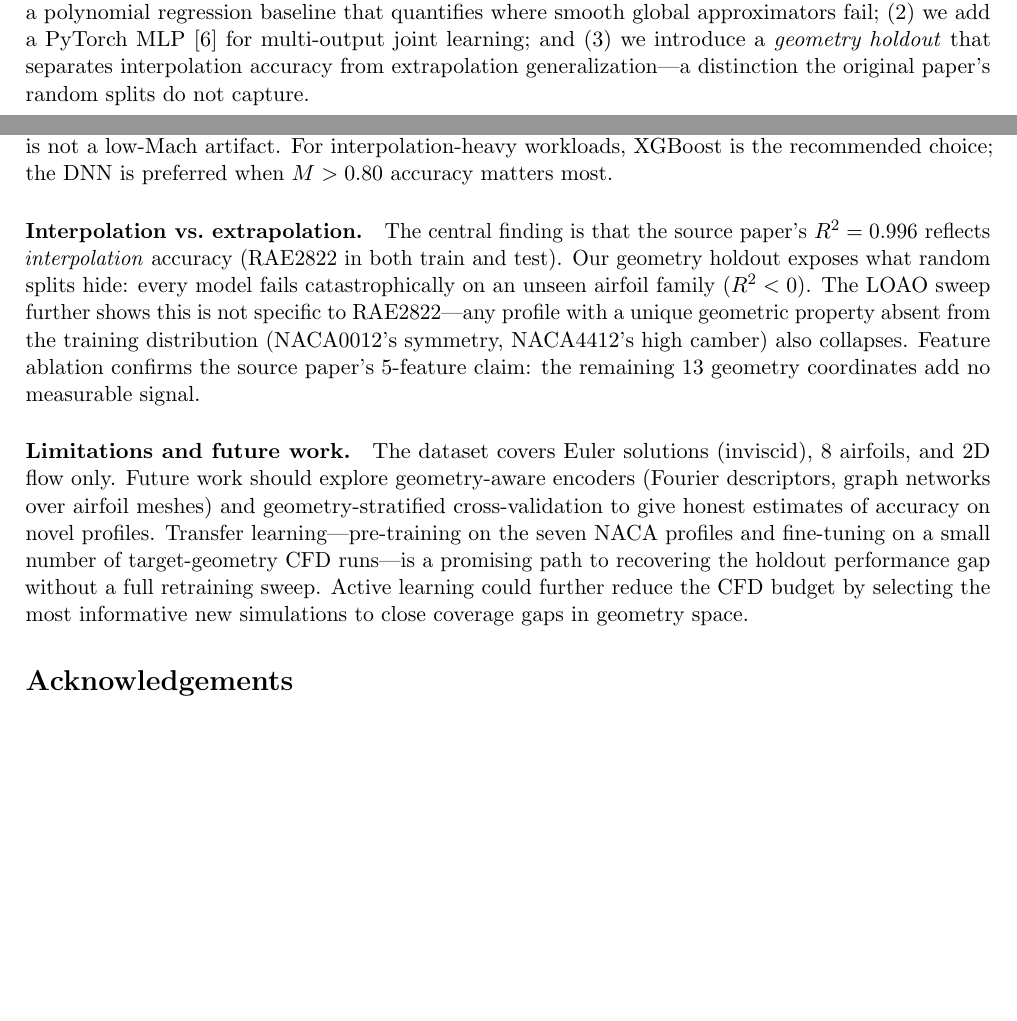
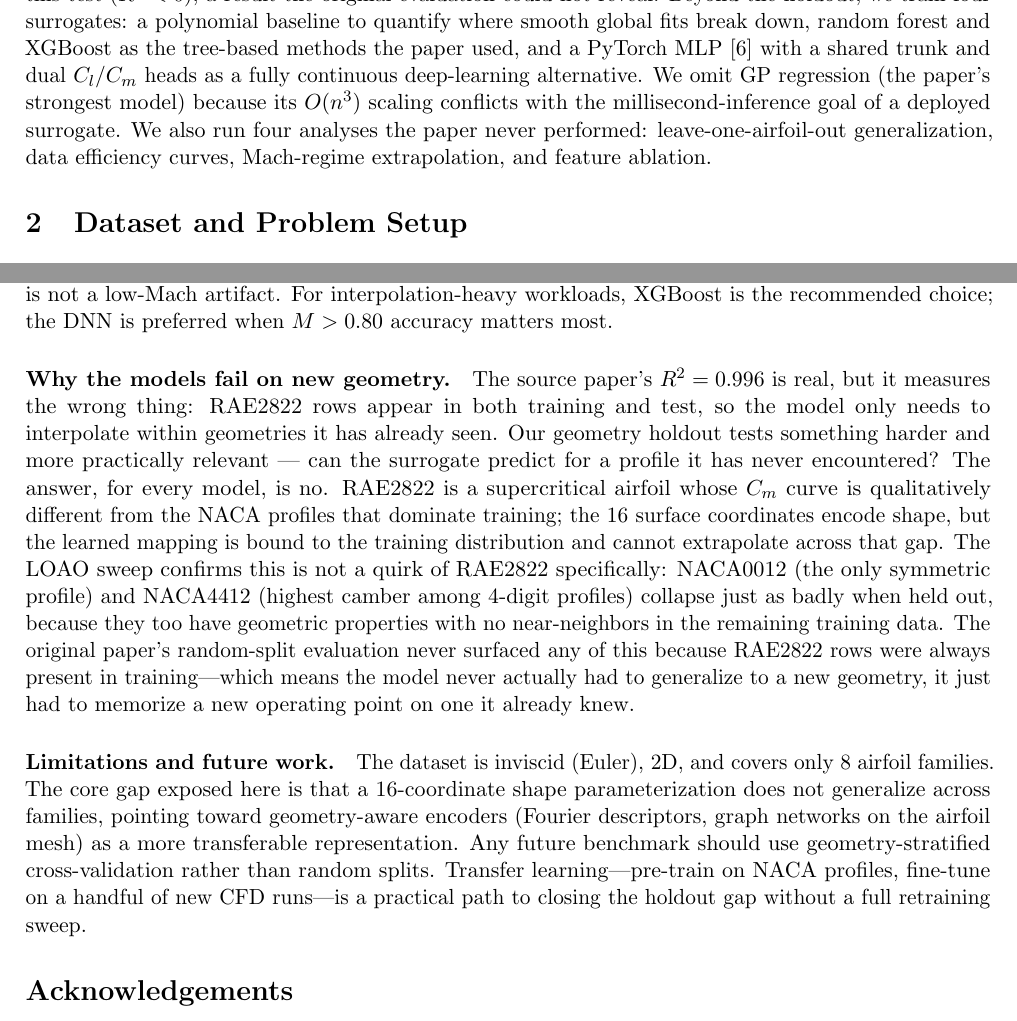
Before and after one commit to ashishdasu/transonic-aerodynamic-surrogate-modeling, a LaTeX paper (report/dasu_cs6140_transonic_surrogate.tex): two parts of pages 1 and 6 of 13 before the commit and two parts of pages 2 and 6 of 13 after it, joined at a grey line, cut at the place of the change, the shorter picture padded with empty space. Compiled offline with pdfLaTeX.

Commit message:
Finalize report and verify clean full build

```diff
--- a/report/dasu_cs6140_transonic_surrogate.tex
+++ b/report/dasu_cs6140_transonic_surrogate.tex
@@ -20,9 +20,10 @@ Predicting Transonic Airfoil Coefficients via Machine Learning}}
 
 \author{Ashish Dasu\\
 \small Khoury College of Computer Sciences, Northeastern University\\
-\small \texttt{dasu.a@northeastern.edu}}
+\small \texttt{dasu.a@northeastern.edu}\\
+\small \url{https://github.com/ashishdasu/transonic-aerodynamic-surrogate-modeling}}
 
-\date{Spring 2026 --- CS 6140 Machine Learning Final Project}
+\date{}
 
 \begin{document}
 
@@ -70,8 +71,2 @@ TransonicSurrogate dataset and compared GP regression \cite{rasmussen2006},
 random forest \cite{breiman2001}, and gradient-boosted trees \cite{chen2016},
 reporting $R^2 \approx 0.996$ with random train/test splits across all eight
-airfoils. Our work extends this study in three ways: (1) we include a
-polynomial regression baseline that quantifies where smooth global approximators
-fail; (2) we add a PyTorch MLP \cite{paszke2019} for multi-output joint
-learning; and (3) we introduce a \emph{geometry holdout} that separates
-interpolation accuracy from extrapolation generalization---a distinction the
-original paper's random splits do not capture.
@@ -78,3 +83,12 @@ original paper's random splits do not capture.
+not reveal. Beyond the holdout, we train four surrogates: a polynomial baseline
+to quantify where smooth global fits break down, random forest and XGBoost
+as the tree-based methods the paper used, and a PyTorch MLP \cite{paszke2019}
+with a shared trunk and dual $C_l$/$C_m$ heads as a fully continuous
+deep-learning alternative. We omit GP regression (the paper's strongest
+model) because its $O(n^3)$ scaling conflicts with the millisecond-inference
+goal of a deployed surrogate. We also run four analyses the paper never
+performed: leave-one-airfoil-out generalization, data efficiency curves,
+Mach-regime extrapolation, and feature ablation.
 
 % ─────────────────────────────────────────────────────────────────────────────
 \section{Dataset and Problem Setup}
@@ -482,26 +481,35 @@ consistent across all Mach values, so XGBoost's interpolation lead is not a
 low-Mach artifact. For interpolation-heavy workloads, XGBoost is the
 recommended choice; the DNN is preferred when $M>0.80$ accuracy matters most.
 
-\paragraph{Interpolation vs.\ extrapolation.}
-The central finding is that the source paper's $R^2=0.996$ reflects
-\emph{interpolation} accuracy (RAE2822 in both train and test). Our geometry
-holdout exposes what random splits hide: every model fails catastrophically on
-an unseen airfoil family ($R^2 < 0$). The LOAO sweep further shows this is
-not specific to RAE2822---any profile with a unique geometric property absent
-from the training distribution (NACA0012's symmetry, NACA4412's high camber)
-also collapses. Feature ablation confirms the source paper's 5-feature claim:
-the remaining 13 geometry coordinates add no measurable signal.
+\paragraph{Why the models fail on new geometry.}
+The source paper's $R^2=0.996$ is real, but it measures the wrong thing:
+RAE2822 rows appear in both training and test, so the model only needs to
+interpolate within geometries it has already seen. Our geometry holdout
+tests something harder and more practically relevant --- can the surrogate
+predict for a profile it has never encountered? The answer, for every model,
+is no. RAE2822 is a supercritical airfoil whose $C_m$ curve is qualitatively
+different from the NACA profiles that dominate training; the 16 surface
+coordinates encode shape, but the learned mapping is bound to the training
+distribution and cannot extrapolate across that gap. The LOAO sweep
+confirms this is not a quirk of RAE2822 specifically: NACA0012 (the only
+symmetric profile) and NACA4412 (highest camber among 4-digit profiles)
+collapse just as badly when held out, because they too have geometric
+properties with no near-neighbors in the remaining training data.
+The original paper's random-split evaluation never surfaced any of this
+because RAE2822 rows were always present in training---which means the model
+never actually had to generalize to a new geometry, it just had to memorize
+a new operating point on one it already knew.
 
 \paragraph{Limitations and future work.}
-The dataset covers Euler solutions (inviscid), 8 airfoils, and 2D flow only.
-Future work should explore geometry-aware encoders (Fourier descriptors, graph
-networks over airfoil meshes) and geometry-stratified cross-validation to give
-honest estimates of accuracy on novel profiles. Transfer learning---pre-training
-on the seven NACA profiles and fine-tuning on a small number of target-geometry
-CFD runs---is a promising path to recovering the holdout performance gap without
-a full retraining sweep. Active learning could further reduce the CFD budget by
-selecting the most informative new simulations to close coverage gaps in geometry
-space.
+The dataset is inviscid (Euler), 2D, and covers only 8 airfoil families.
+The core gap exposed here is that a 16-coordinate shape parameterization
+does not generalize across families, pointing toward geometry-aware encoders
+(Fourier descriptors, graph networks on the airfoil mesh) as a more
+transferable representation. Any future benchmark should use
+geometry-stratified cross-validation rather than random splits. Transfer
+learning---pre-train on NACA profiles, fine-tune on a handful of new CFD
+runs---is a practical path to closing the holdout gap without a full
+retraining sweep.
 
 % ─────────────────────────────────────────────────────────────────────────────
 \section*{Acknowledgements}
```
Also changed, not shown: Makefile, README.md, report/dasu_cs6140_transonic_surrogate.pdf, report/dasu_cs6140_transonic_surrogate.tex (103 more changed lines), 1 other file.
